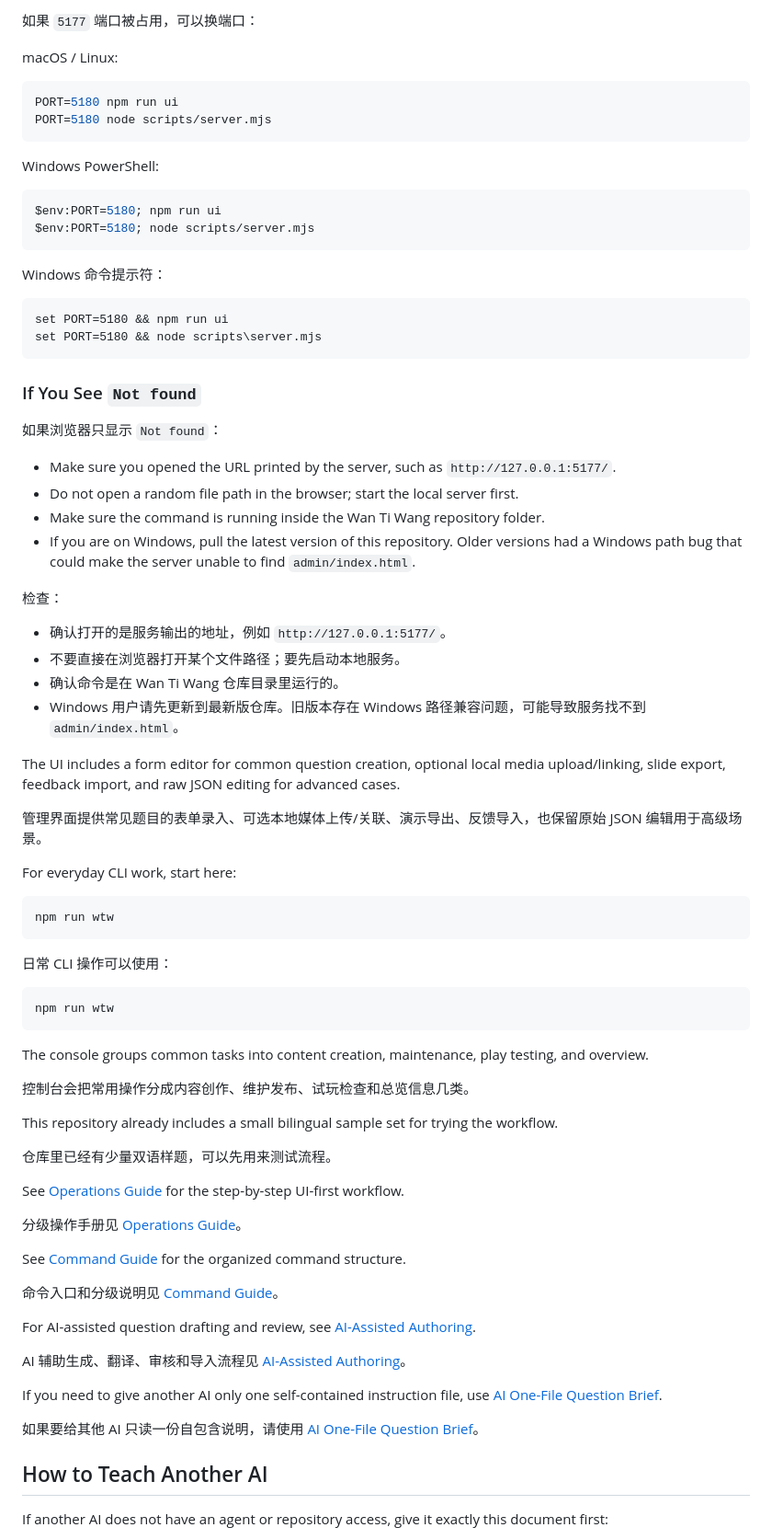
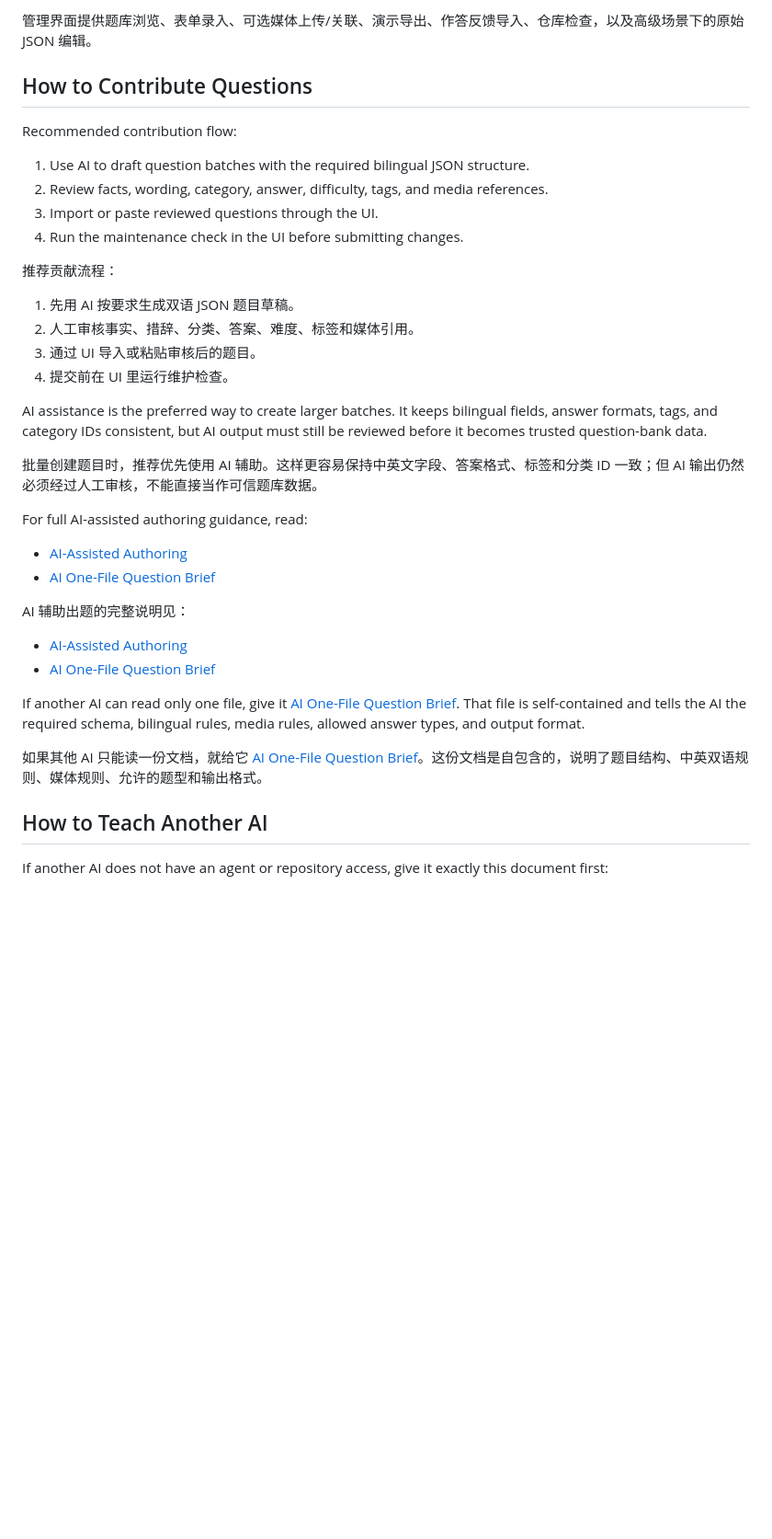
Before and after one commit to BETA-SDC/wan-tiwang, a Markdown page: README.md, the part around one of its changes. Shown at 92% size. Rendered like a GitHub page; blank space fills up the shorter version.

Commit message:
Clarify README contribution workflow

````diff
--- a/README.md
+++ b/README.md
@@ -180,82 +139,39 @@ node scripts/server.mjs
 
-如果 `5177` 端口被占用，可以换端口：
+管理界面提供题库浏览、表单录入、可选媒体上传/关联、演示导出、作答反馈导入、仓库检查，以及高级场景下的原始 JSON 编辑。
 
-macOS / Linux:
+## How to Contribute Questions
 
-```bash
-PORT=5180 npm run ui
-PORT=5180 node scripts/server.mjs
-```
+Recommended contribution flow:
 
-Windows PowerShell:
+1. Use AI to draft question batches with the required bilingual JSON structure.
+2. Review facts, wording, category, answer, difficulty, tags, and media references.
+3. Import or paste reviewed questions through the UI.
+4. Run the maintenance check in the UI before submitting changes.
 
-```powershell
-$env:PORT=5180; npm run ui
-$env:PORT=5180; node scripts/server.mjs
-```
+推荐贡献流程：
 
-Windows 命令提示符：
+1. 先用 AI 按要求生成双语 JSON 题目草稿。
+2. 人工审核事实、措辞、分类、答案、难度、标签和媒体引用。
+3. 通过 UI 导入或粘贴审核后的题目。
+4. 提交前在 UI 里运行维护检查。
 
-```bat
-set PORT=5180 && npm run ui
-set PORT=5180 && node scripts\server.mjs
-```
+AI assistance is the preferred way to create larger batches. It keeps bilingual fields, answer formats, tags, and category IDs consistent, but AI output must still be reviewed before it becomes trusted question-bank data.
 
-### If You See `Not found`
+批量创建题目时，推荐优先使用 AI 辅助。这样更容易保持中英文字段、答案格式、标签和分类 ID 一致；但 AI 输出仍然必须经过人工审核，不能直接当作可信题库数据。
 
-如果浏览器只显示 `Not found`：
+For full AI-assisted authoring guidance, read:
 
-- Make sure you opened the URL printed by the server, such as `http://127.0.0.1:5177/`.
-- Do not open a random file path in the browser; start the local server first.
-- Make sure the command is running inside the Wan Ti Wang repository folder.
-- If you are on Windows, pull the latest version of this repository. Older versions had a Windows path bug that could make the server unable to find `admin/index.html`.
+- [AI-Assisted Authoring](docs/ai-assisted-authoring.md)
+- [AI One-File Question Brief](docs/ai-one-file-question-brief.md)
 
-检查：
+AI 辅助出题的完整说明见：
 
-- 确认打开的是服务输出的地址，例如 `http://127.0.0.1:5177/`。
-- 不要直接在浏览器打开某个文件路径；要先启动本地服务。
-- 确认命令是在 Wan Ti Wang 仓库目录里运行的。
-- Windows 用户请先更新到最新版仓库。旧版本存在 Windows 路径兼容问题，可能导致服务找不到 `admin/index.html`。
+- [AI-Assisted Authoring](docs/ai-assisted-authoring.md)
+- [AI One-File Question Brief](docs/ai-one-file-question-brief.md)
 
-The UI includes a form editor for common question creation, optional local media upload/linking, slide export, feedback import, and raw JSON editing for advanced cases.
+If another AI can read only one file, give it [AI One-File Question Brief](docs/ai-one-file-question-brief.md). That file is self-contained and tells the AI the required schema, bilingual rules, media rules, allowed answer types, and output format.
 
-管理界面提供常见题目的表单录入、可选本地媒体上传/关联、演示导出、反馈导入，也保留原始 JSON 编辑用于高级场景。
-
-For everyday CLI work, start here:
-
-```bash
-npm run wtw
-```
-
-日常 CLI 操作可以使用：
-
-```bash
-npm run wtw
-```
-
-The console groups common tasks into content creation, maintenance, play testing, and overview.
-
-控制台会把常用操作分成内容创作、维护发布、试玩检查和总览信息几类。
-
-This repository already includes a small bilingual sample set for trying the workflow.
-
-仓库里已经有少量双语样题，可以先用来测试流程。
-
-See [Operations Guide](docs/operations-guide.md) for the step-by-step UI-first workflow.
-
-分级操作手册见 [Operations Guide](docs/operations-guide.md)。
-
-See [Command Guide](docs/command-guide.md) for the organized command structure.
-
-命令入口和分级说明见 [Command Guide](docs/command-guide.md)。
-
-For AI-assisted question drafting and review, see [AI-Assisted Authoring](docs/ai-assisted-authoring.md).
-
-AI 辅助生成、翻译、审核和导入流程见 [AI-Assisted Authoring](docs/ai-assisted-authoring.md)。
-
-If you need to give another AI only one self-contained instruction file, use [AI One-File Question Brief](docs/ai-one-file-question-brief.md).
-
-如果要给其他 AI 只读一份自包含说明，请使用 [AI One-File Question Brief](docs/ai-one-file-question-brief.md)。
+如果其他 AI 只能读一份文档，就给它 [AI One-File Question Brief](docs/ai-one-file-question-brief.md)。这份文档是自包含的，说明了题目结构、中英双语规则、媒体规则、允许的题型和输出格式。
 
 ## How to Teach Another AI
 
````
Also changed, not shown: other parts of README.md (+78 -53 lines).
